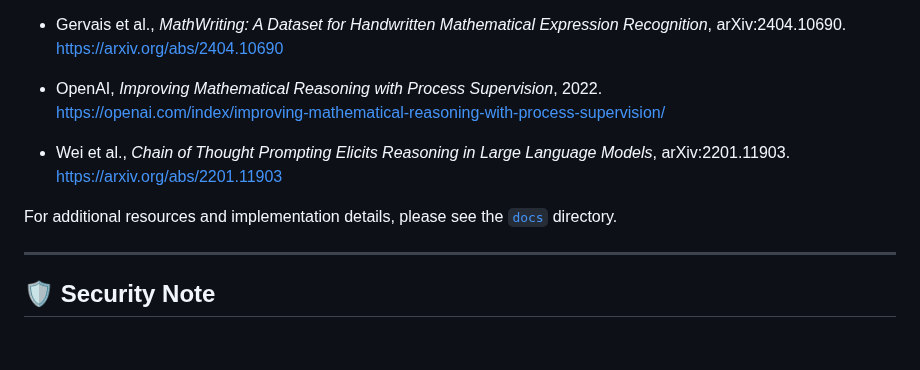
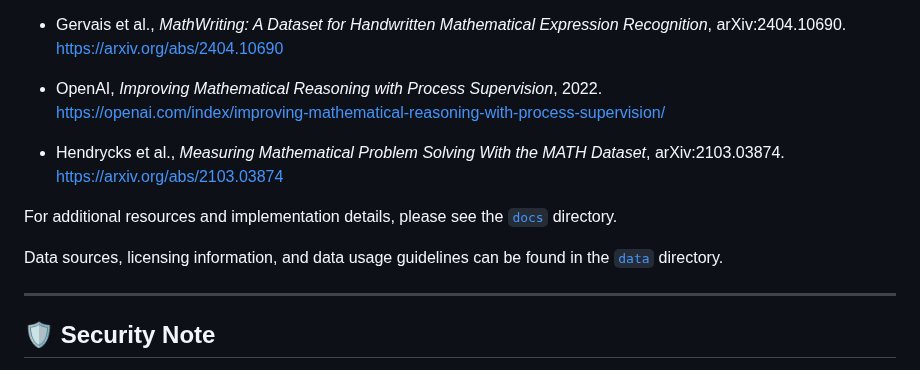
Before and after one commit to rcghpge/version-cv, a Markdown page: README.md, the part around the change. Drawn GitHub-style; blank space fills up the shorter version.

Commit message:
cite sources

```diff
--- a/README.md
+++ b/README.md
@@ -121,10 +121,12 @@ This repository builds on and is inspired by prior research in mathematical reas
 - OpenAI, *Improving Mathematical Reasoning with Process Supervision*, 2022.
   https://openai.com/index/improving-mathematical-reasoning-with-process-supervision/
 
-- Wei et al., *Chain of Thought Prompting Elicits Reasoning in Large Language Models*, arXiv:2201.11903.
-  https://arxiv.org/abs/2201.11903
+- Hendrycks et al., *Measuring Mathematical Problem Solving With the MATH Dataset*, arXiv:2103.03874.
+  https://arxiv.org/abs/2103.03874
 
 For additional resources and implementation details, please see the [`docs`](https://github.com/rcghpge/version-cv/tree/main/docs) directory.
+
+Data sources, licensing information, and data usage guidelines can be found in the [`data`](https://github.com/rcghpge/version-cv/tree/main/data) directory.
 
 ---
 
```
